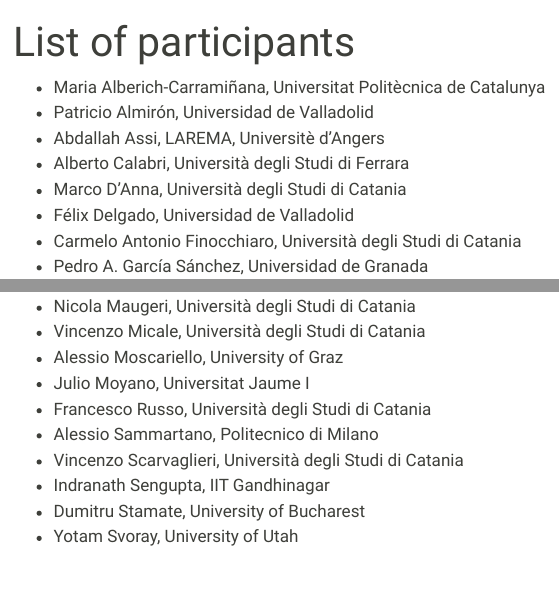
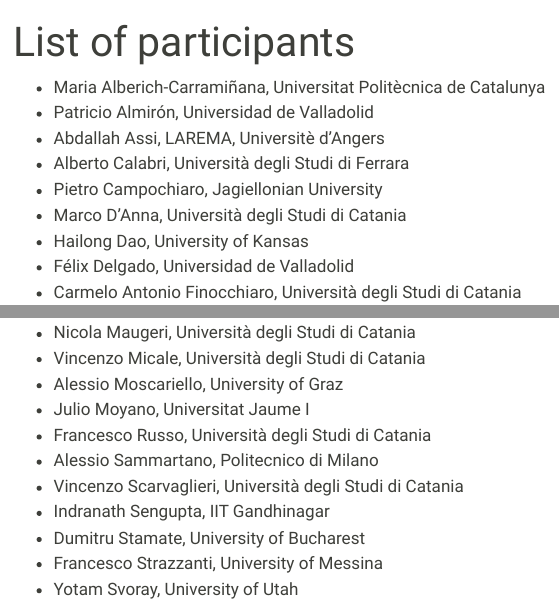
Before and after one commit to numerical-semigroups/vsgs-2026, a Quarto document (participants.qmd): the page in a window 1100 px wide, from its top, and a second part further down, joined at a grey line. Rendered offline with R 4.5, knitr and Pandoc in place of Quarto, with nearby package versions; menus at the side of the page are left out.

Commit message:
more participants

```diff
--- a/participants.qmd
+++ b/participants.qmd
@@ -6,7 +6,9 @@
 - Patricio Almirón, Universidad de Valladolid
 - Abdallah Assi, LAREMA, Universitè d'Angers
 - Alberto Calabri, Università degli Studi di Ferrara
+- Pietro Campochiaro, Jagiellonian University
 - Marco D'Anna, Università degli Studi di Catania
+- Hailong Dao, University of Kansas
 - Félix Delgado, Universidad de Valladolid
 - Carmelo Antonio Finocchiaro, Università degli Studi di Catania
 - Pedro A. García Sánchez, Universidad de Granada
@@ -21,4 +23,5 @@
 - Vincenzo Scarvaglieri, Università degli Studi di Catania
 - Indranath Sengupta, IIT Gandhinagar
 - Dumitru Stamate, University of Bucharest
+- Francesco Strazzanti, University of Messina
 - Yotam Svoray, University of Utah
```
